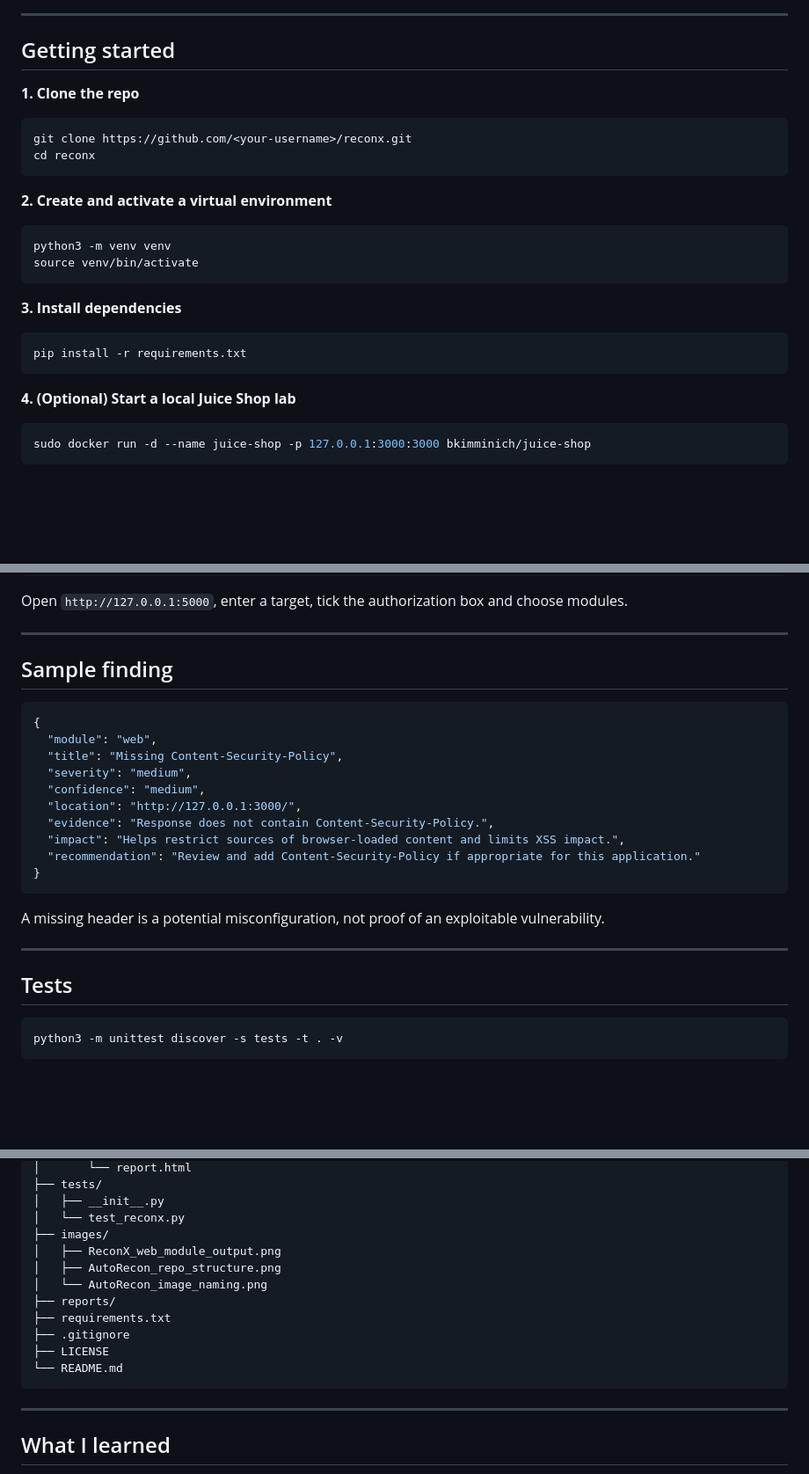
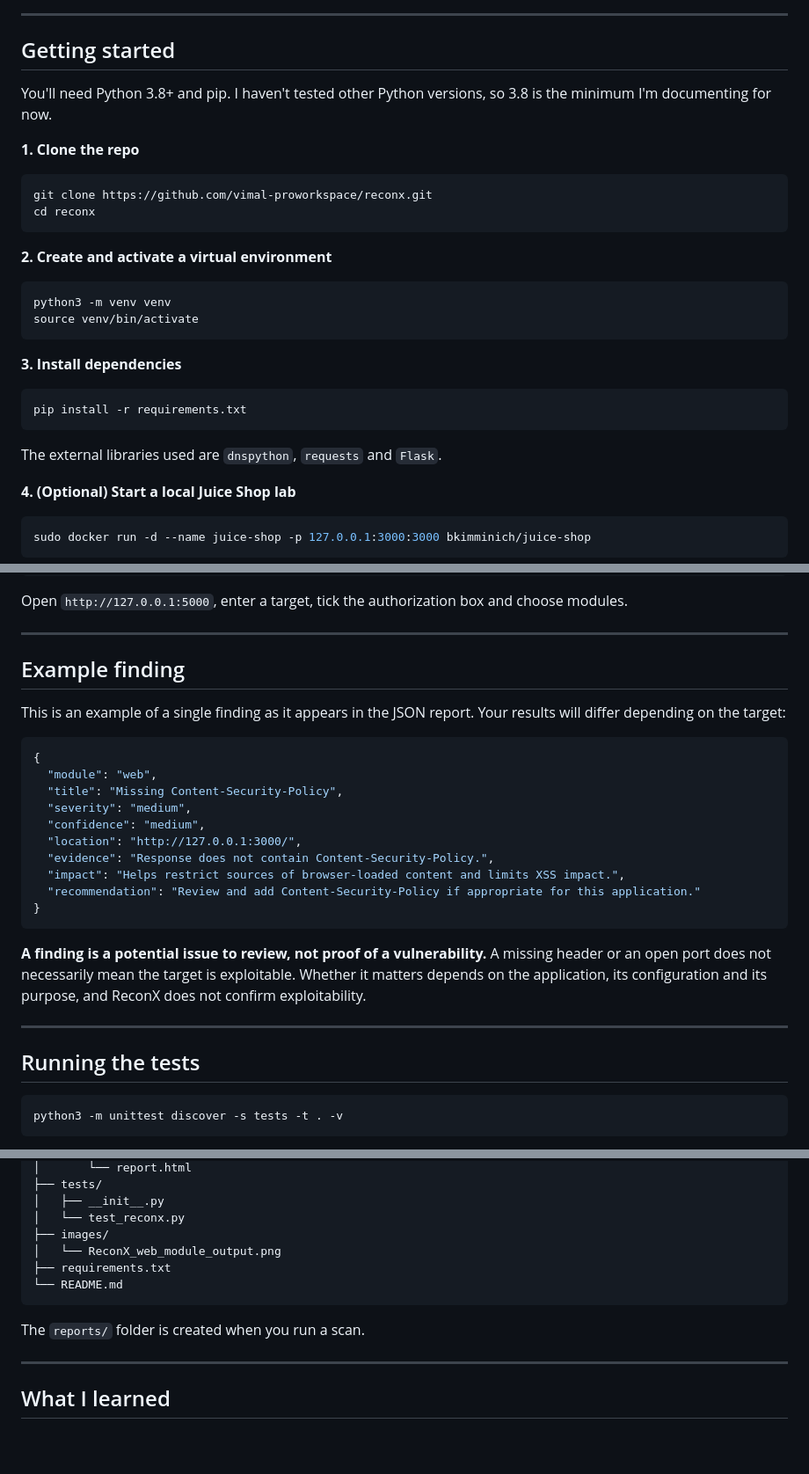
Before and after one commit to vimal-proworkspace/ReconX, a Markdown page: README.md, 3 parts joined by grey strips. Shown at 88% size. Drawn GitHub-style; blank space fills up the shorter version.

````diff
--- a/README.md
+++ b/README.md
@@ -52,10 +65,12 @@ The web module running from the terminal:
 
 ## Getting started
 
+You'll need Python 3.8+ and pip. I haven't tested other Python versions, so 3.8 is the minimum I'm documenting for now.
+
 **1. Clone the repo**
 
 ```bash
-git clone https://github.com/<your-username>/reconx.git
+git clone https://github.com/vimal-proworkspace/reconx.git
 cd reconx
 ```
 
@@ -71,6 +86,8 @@ source venv/bin/activate
 ```bash
 pip install -r requirements.txt
 ```
+
+The external libraries used are `dnspython`, `requests` and `Flask`.
 
 **4. (Optional) Start a local Juice Shop lab**
 
@@ -117,7 +134,9 @@ Open `http://127.0.0.1:5000`, enter a target, tick the authorization box and cho
 
 ---
 
-## Sample finding
+## Example finding
+
+This is an example of a single finding as it appears in the JSON report. Your results will differ depending on the target:
 
 ```json
 {
@@ -132,11 +151,11 @@ Open `http://127.0.0.1:5000`, enter a target, tick the authorization box and cho
 }
 ```
 
-A missing header is a potential misconfiguration, not proof of an exploitable vulnerability.
+**A finding is a potential issue to review, not proof of a vulnerability.** A missing header or an open port does not necessarily mean the target is exploitable. Whether it matters depends on the application, its configuration and its purpose, and ReconX does not confirm exploitability.
 
 ---
 
-## Tests
+## Running the tests
 
 ```bash
 python3 -m unittest discover -s tests -t . -v
@@ -171,15 +190,12 @@ reconx/
 │   ├── __init__.py
 │   └── test_reconx.py
 ├── images/
-│   ├── ReconX_web_module_output.png
-│   ├── AutoRecon_repo_structure.png
-│   └── AutoRecon_image_naming.png
-├── reports/
+│   └── ReconX_web_module_output.png
 ├── requirements.txt
-├── .gitignore
-├── LICENSE
 └── README.md
 ```
+
+The `reports/` folder is created when you run a scan.
 
 ---
 
````
Also changed, not shown: other parts of README.md (+27 -10 lines).
